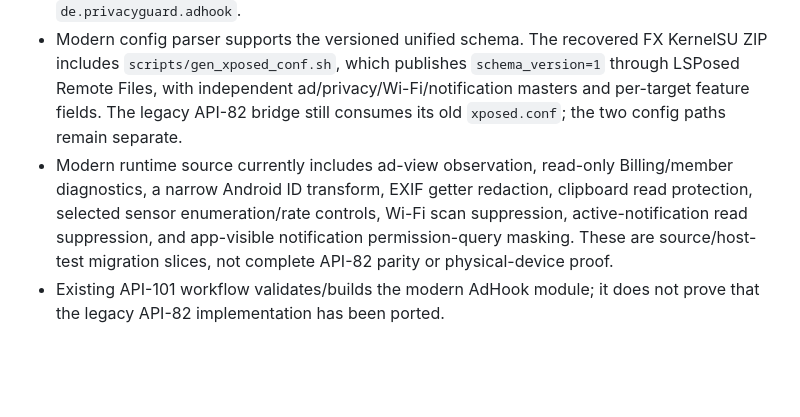
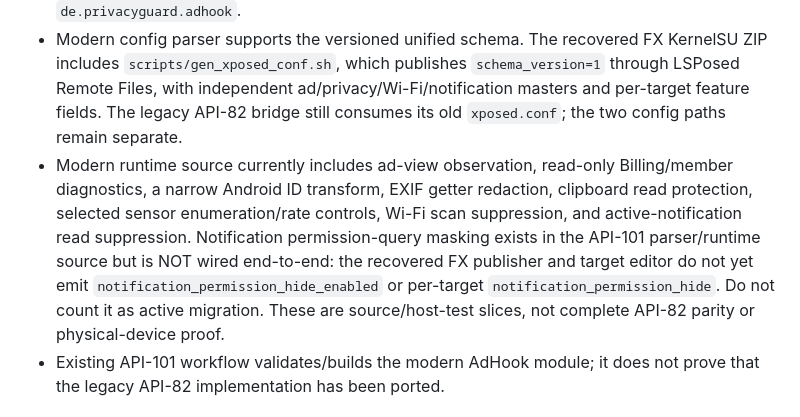
Before and after one commit to vip-svip/SY, a Markdown page: docs/FX-API82-TO-API101-MIGRATION-PLAN.md, the part around the change. Drawn GitHub-style; blank space fills up the shorter version.

Commit message:
docs(fxhook): mark notification permission query port dormant

```diff
--- a/docs/FX-API82-TO-API101-MIGRATION-PLAN.md
+++ b/docs/FX-API82-TO-API101-MIGRATION-PLAN.md
@@ -20,7 +20,7 @@ The complete Java source is therefore available in the FX package even though it
 - Modern entry: `de.privacyguard.adhook.AdVisibilityHook`, libxposed API 101 (`XposedModule`, Remote Files).
 - Installer regression currently expects two package installs: `de.privacyguard.hook` and `de.privacyguard.adhook`.
 - Modern config parser supports the versioned unified schema. The recovered FX KernelSU ZIP includes `scripts/gen_xposed_conf.sh`, which publishes `schema_version=1` through LSPosed Remote Files, with independent ad/privacy/Wi-Fi/notification masters and per-target feature fields. The legacy API-82 bridge still consumes its old `xposed.conf`; the two config paths remain separate.
-- Modern runtime source currently includes ad-view observation, read-only Billing/member diagnostics, a narrow Android ID transform, EXIF getter redaction, clipboard read protection, selected sensor enumeration/rate controls, Wi-Fi scan suppression, active-notification read suppression, and app-visible notification permission-query masking. These are source/host-test migration slices, not complete API-82 parity or physical-device proof.
+- Modern runtime source currently includes ad-view observation, read-only Billing/member diagnostics, a narrow Android ID transform, EXIF getter redaction, clipboard read protection, selected sensor enumeration/rate controls, Wi-Fi scan suppression, and active-notification read suppression. Notification permission-query masking exists in the API-101 parser/runtime source but is NOT wired end-to-end: the recovered FX publisher and target editor do not yet emit `notification_permission_hide_enabled` or per-target `notification_permission_hide`. Do not count it as active migration. These are source/host-test slices, not complete API-82 parity or physical-device proof.
 - Existing API-101 workflow validates/builds the modern AdHook module; it does not prove that the legacy API-82 implementation has been ported.
 
 ## Migration inventory and ordering
```
